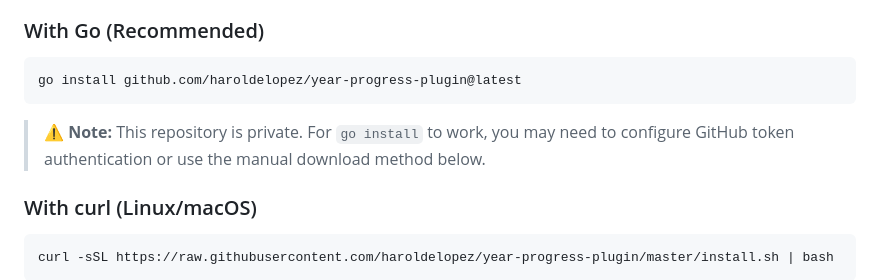
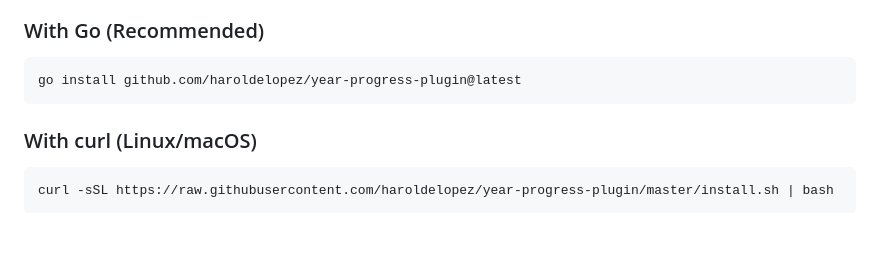
Before and after one commit to haroldelopez/year-progress-plugin, a Markdown page: README.md, the part around the change. GitHub-like rendering; blank space fills up the shorter version.

Commit message:
docs: remove private repo note

````diff
--- a/README.md
+++ b/README.md
@@ -28,8 +28,6 @@ A colorful command-line tool and Oh My Zsh plugin that displays the current year
 ```bash
 go install github.com/haroldelopez/year-progress-plugin@latest
 ```
-
-> ⚠️ **Note:** This repository is private. For `go install` to work, you may need to configure GitHub token authentication or use the manual download method below.
 
 ### With curl (Linux/macOS)
 ```bash
````
